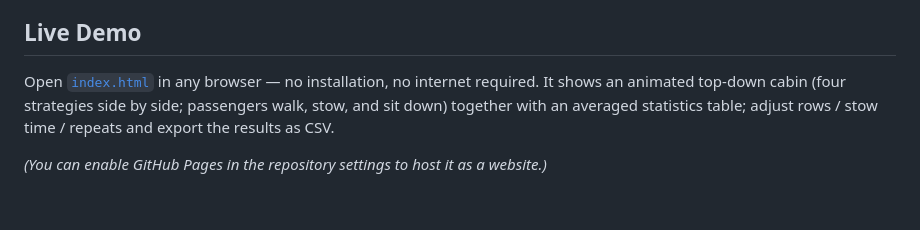
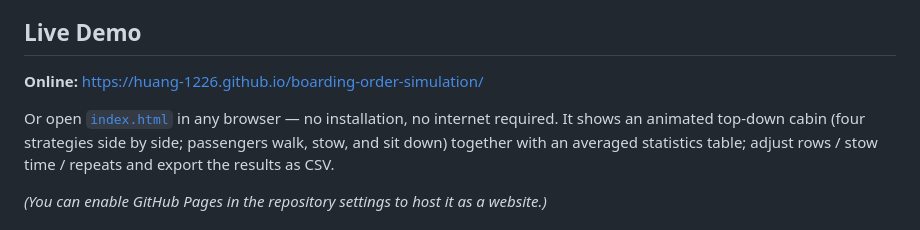
Before and after one commit to Huang-1226/boarding-order-simulation, a Markdown page: README.md, the part around one of its changes. Rendered like a GitHub page; blank space fills up the shorter version.

Commit message:
README: add live demo link (GitHub Pages) + badge

```diff
--- a/README.md
+++ b/README.md
@@ -22,7 +23,9 @@ Contrary to intuition, **random boarding is the fastest** and **back-to-front is
 
 ## Live Demo
 
-Open [`index.html`](index.html) in any browser — no installation, no internet required.
+**Online:** https://huang-1226.github.io/boarding-order-simulation/
+
+Or open [`index.html`](index.html) in any browser — no installation, no internet required.
 It shows an animated top-down cabin (four strategies side by side; passengers walk, stow, and sit down) together with an averaged statistics table; adjust rows / stow time / repeats and export the results as CSV.
 
 *(You can enable GitHub Pages in the repository settings to host it as a website.)*
```
Also changed, not shown: other parts of README.md (+1 -0 lines).
